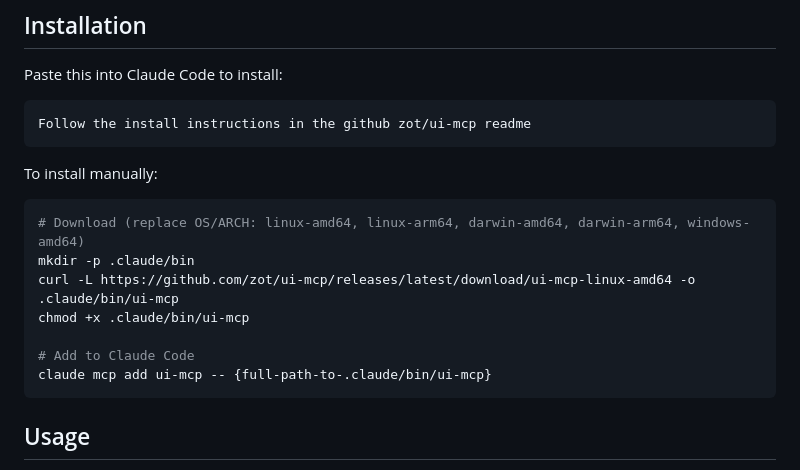
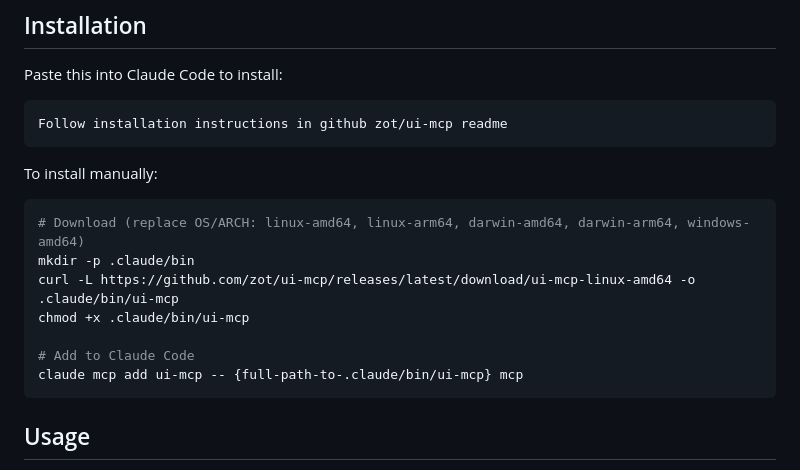
Before and after one commit to zot/frictionless, a Markdown page: README.md, the part around the change. Drawn GitHub-style.

Commit message:
add mcp arg to installation instructions

````diff
--- a/README.md
+++ b/README.md
@@ -23,7 +23,7 @@ An MCP server that enables AI agents to build interactive UIs for rich two-way c
 Paste this into Claude Code to install:
 
 ```
-Follow the install instructions in the github zot/ui-mcp readme
+Follow installation instructions in github zot/ui-mcp readme
 ```
 
 To install manually:
@@ -35,7 +35,7 @@ curl -L https://github.com/zot/ui-mcp/releases/latest/download/ui-mcp-linux-amd6
 chmod +x .claude/bin/ui-mcp
 
 # Add to Claude Code
-claude mcp add ui-mcp -- {full-path-to-.claude/bin/ui-mcp}
+claude mcp add ui-mcp -- {full-path-to-.claude/bin/ui-mcp} mcp
 ```
 
 ## Usage
````
